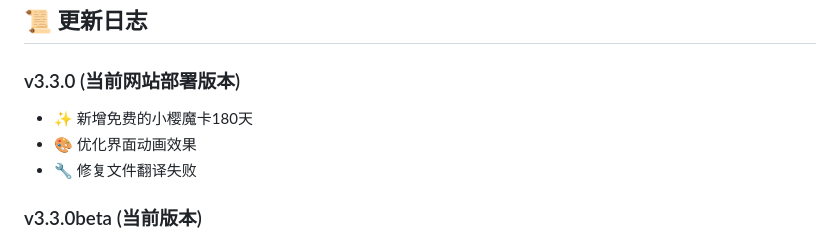
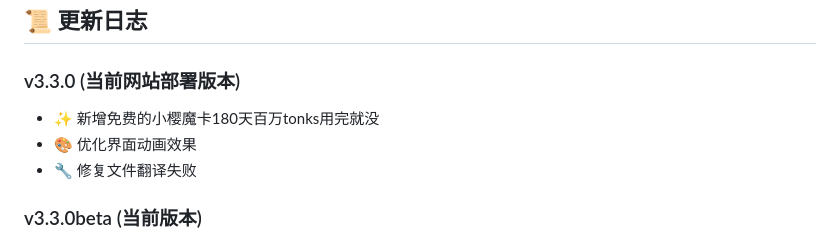
Before and after one commit to Rainsan86/Rainsan86.github.io, a Markdown page: README.md, the part around the change. GitHub-like rendering.

```diff
--- a/README.md
+++ b/README.md
@@ -181,7 +181,7 @@ cd https://github.com/Rainsan86/Rainsan86.github.io
 ## 📜 更新日志
 
 ### v3.3.0 (当前网站部署版本)
-- ✨ 新增免费的小樱魔卡180天
+- ✨ 新增免费的小樱魔卡180天百万tonks用完就没
 - 🎨 优化界面动画效果
 - 🔧 修复文件翻译失败
 
```
